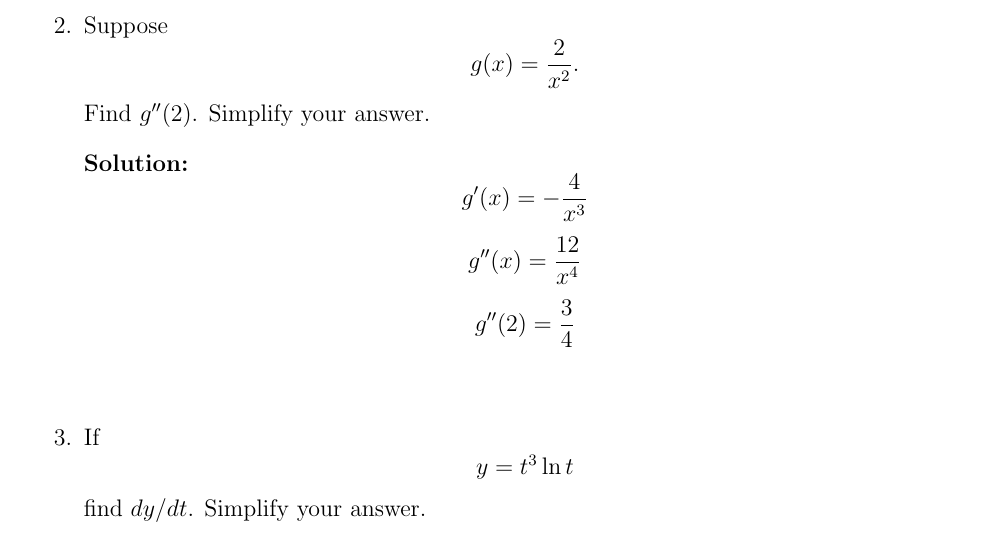
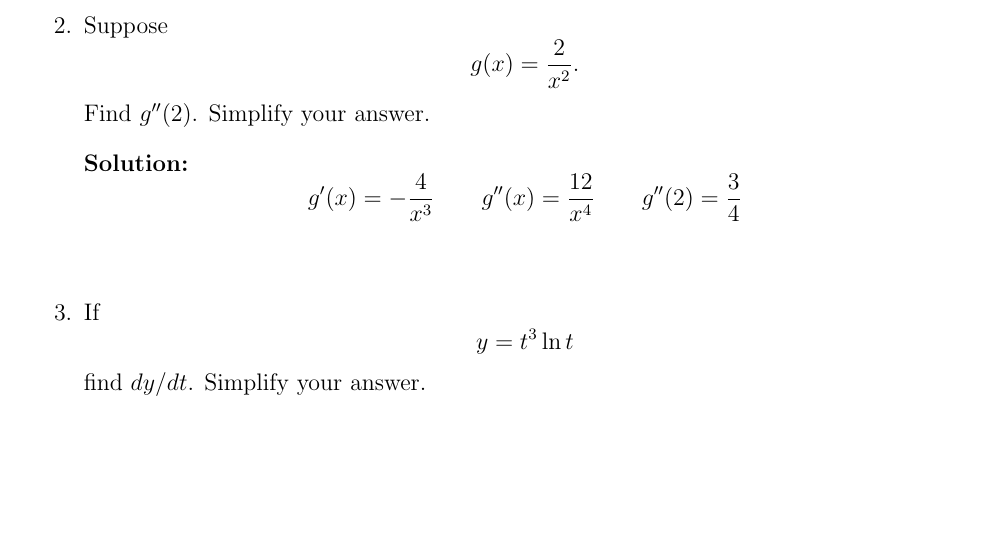
Before and after one commit to HYAllStars/Math165, a LaTeX document (mt165f2013_A_solutions.tex): part of page 1 of 3, cut so that both start at the same text, the shorter picture padded with empty space. Compiled offline with pdfLaTeX.

Commit message:
minor mods

```diff
--- a/mt165f2013_A_solutions.tex
+++ b/mt165f2013_A_solutions.tex
@@ -59,11 +59,9 @@ Find $g''(2)$. Simplify your answer.
 \noindent {\bf Solution:}
 \[
 g'(x) = -\frac{4}{x^3}
-\]
-\[
+\qquad
 g''(x) = \frac{12}{x^4}
-\]
-\[
+\qquad
 g''(2) = \frac{3}{4}
 \]
 \bigskip
```
Also changed, not shown: mt165f2013_A_solutions.pdf.
